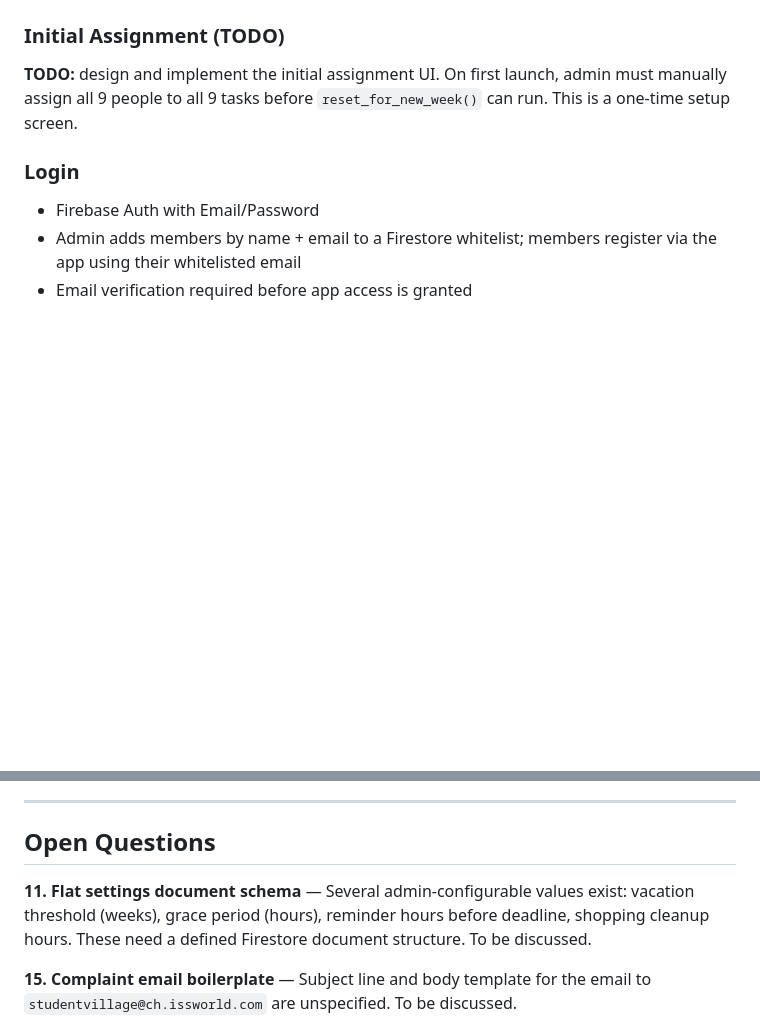
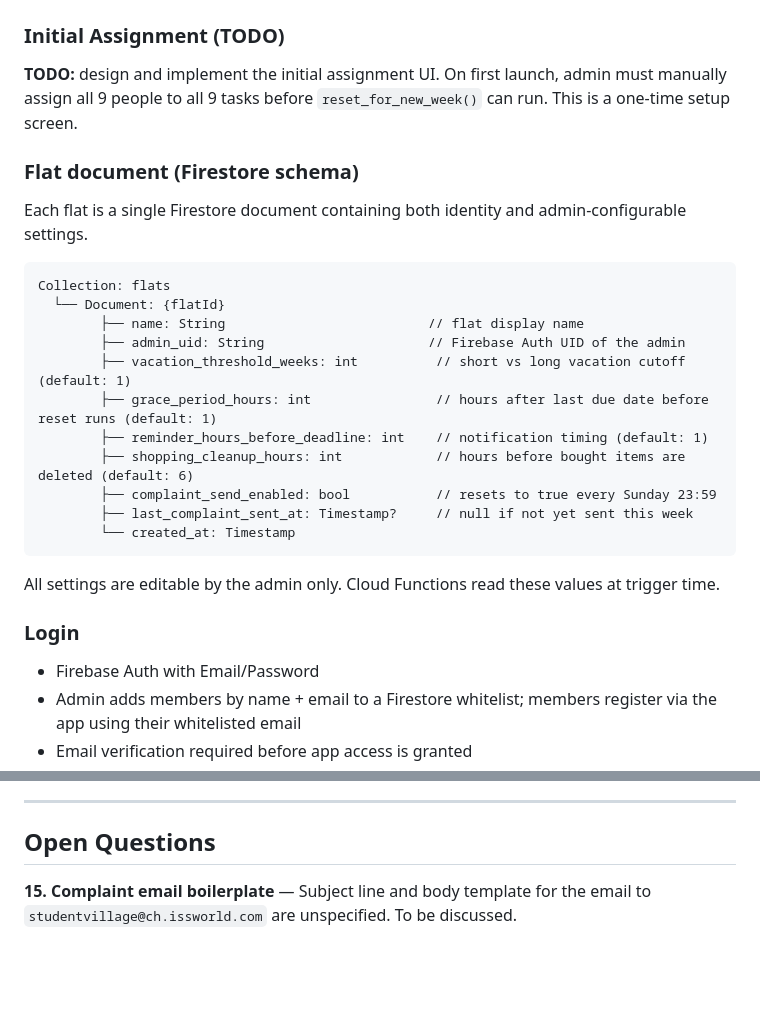
Before and after one commit to Lejinnie/flatorg, a Markdown page: CLAUDE.md, 2 parts joined by grey strips. GitHub-like rendering; blank space fills up the shorter version.

Commit message:
some more thinking.

````diff
--- a/CLAUDE.md
+++ b/CLAUDE.md
@@ -251,6 +251,26 @@ The token-reset Cloud Function is scheduled as a cron at the start of each semes
 
 **TODO:** design and implement the initial assignment UI. On first launch, admin must manually assign all 9 people to all 9 tasks before `reset_for_new_week()` can run. This is a one-time setup screen.
 
+### Flat document (Firestore schema)
+
+Each flat is a single Firestore document containing both identity and admin-configurable settings.
+
+```
+Collection: flats
+  └── Document: {flatId}
+        ├── name: String                          // flat display name
+        ├── admin_uid: String                     // Firebase Auth UID of the admin
+        ├── vacation_threshold_weeks: int          // short vs long vacation cutoff (default: 1)
+        ├── grace_period_hours: int                // hours after last due date before reset runs (default: 1)
+        ├── reminder_hours_before_deadline: int    // notification timing (default: 1)
+        ├── shopping_cleanup_hours: int            // hours before bought items are deleted (default: 6)
+        ├── complaint_send_enabled: bool           // resets to true every Sunday 23:59
+        ├── last_complaint_sent_at: Timestamp?     // null if not yet sent this week
+        └── created_at: Timestamp
+```
+
+All settings are editable by the admin only. Cloud Functions read these values at trigger time.
+
 ### Login
 
 - Firebase Auth with Email/Password
@@ -275,8 +295,6 @@ This is an accepted tradeoff of the priority ordering: Green rewards take preced
 
 ## Open Questions
 
-**11. Flat settings document schema** — Several admin-configurable values exist: vacation threshold (weeks), grace period (hours), reminder hours before deadline, shopping cleanup hours. These need a defined Firestore document structure. To be discussed.
-
 **15. Complaint email boilerplate** — Subject line and body template for the email to `studentvillage@ch.issworld.com` are unspecified. To be discussed.
 
 **16. UI/UX Conflicts** does UI/UX correspond to the implementation? Or does it have things either missing, or more things, or has conflicts with the docs?
````
